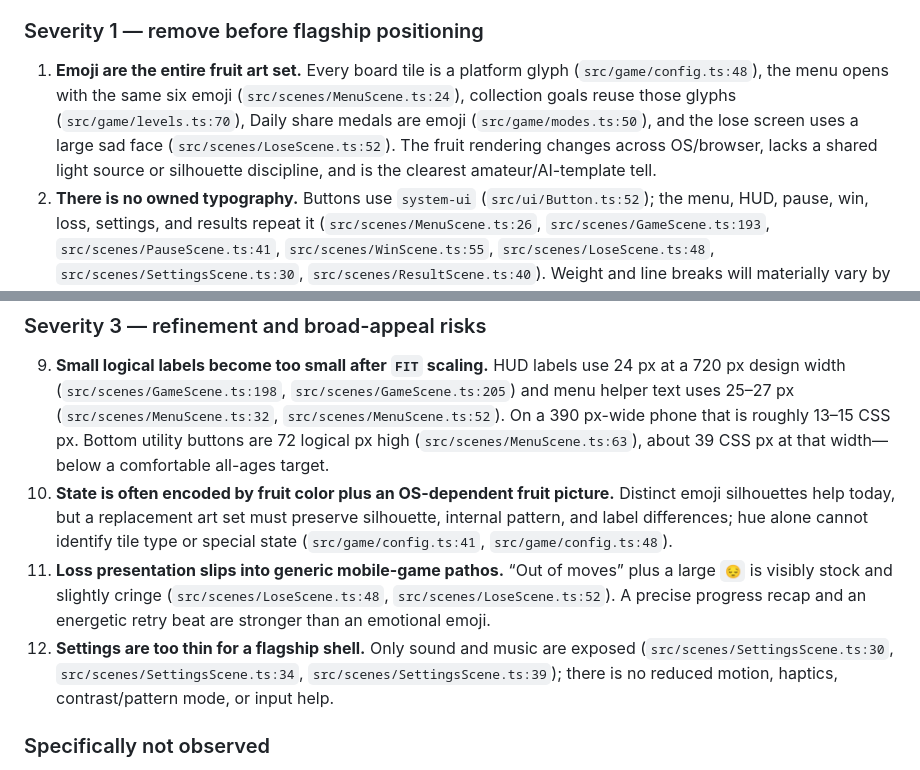
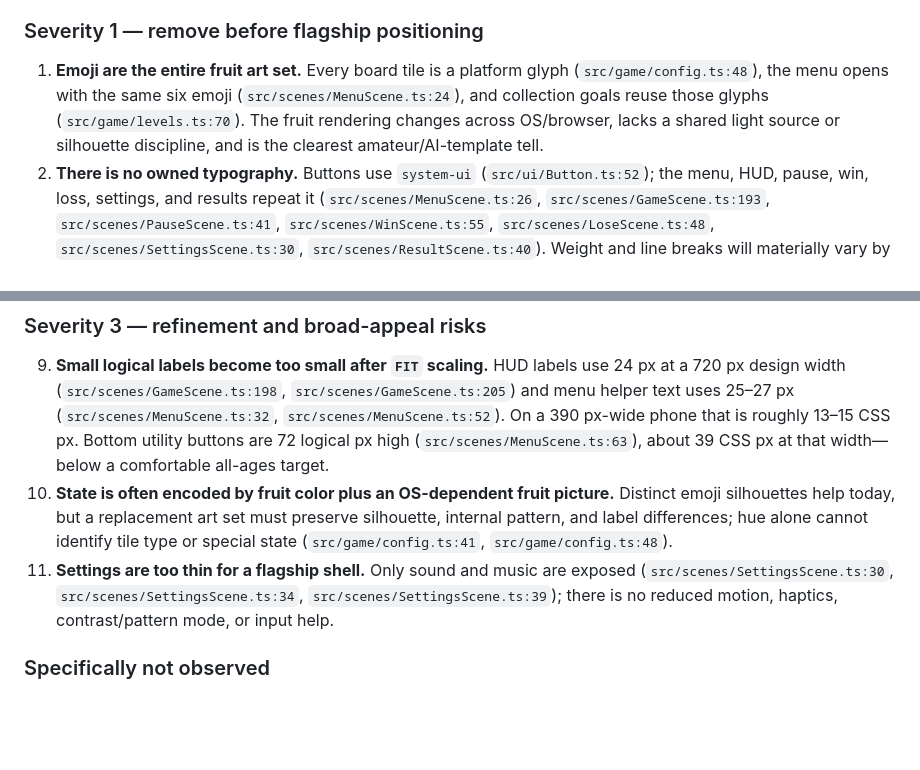
Before and after one commit to YousefOmary/fruitblast, a Markdown page: DESIGN_PROPOSAL.md, 2 parts joined by grey strips. Drawn GitHub-style; blank space fills up the shorter version.

Commit message:
Keep visual audit evidence scoped to observed screens

```diff
--- a/DESIGN_PROPOSAL.md
+++ b/DESIGN_PROPOSAL.md
@@ -16,7 +16,7 @@ The proposal follows a local run through the menu, Settings, How to Play, Campai
 
 ### Severity 1 — remove before flagship positioning
 
-1. **Emoji are the entire fruit art set.** Every board tile is a platform glyph (`src/game/config.ts:48`), the menu opens with the same six emoji (`src/scenes/MenuScene.ts:24`), collection goals reuse those glyphs (`src/game/levels.ts:70`), Daily share medals are emoji (`src/game/modes.ts:50`), and the lose screen uses a large sad face (`src/scenes/LoseScene.ts:52`). The fruit rendering changes across OS/browser, lacks a shared light source or silhouette discipline, and is the clearest amateur/AI-template tell.
+1. **Emoji are the entire fruit art set.** Every board tile is a platform glyph (`src/game/config.ts:48`), the menu opens with the same six emoji (`src/scenes/MenuScene.ts:24`), and collection goals reuse those glyphs (`src/game/levels.ts:70`). The fruit rendering changes across OS/browser, lacks a shared light source or silhouette discipline, and is the clearest amateur/AI-template tell.
 2. **There is no owned typography.** Buttons use `system-ui` (`src/ui/Button.ts:52`); the menu, HUD, pause, win, loss, settings, and results repeat it (`src/scenes/MenuScene.ts:26`, `src/scenes/GameScene.ts:193`, `src/scenes/PauseScene.ts:41`, `src/scenes/WinScene.ts:55`, `src/scenes/LoseScene.ts:48`, `src/scenes/SettingsScene.ts:30`, `src/scenes/ResultScene.ts:40`). Weight and line breaks will materially vary by platform.
 3. **The rendered game is essentially inaccessible to assistive technology.** The page mounts one Phaser canvas in an otherwise empty game div (`index.html:23`, `index.html:24`, `src/main.ts:13`, `src/main.ts:28`). Menus, mode choices, score, moves, Settings, and results have no DOM roles, accessible names, focus order, or live announcements. Keyboard-only and screen-reader users cannot discover the game structure.
 
@@ -32,8 +32,7 @@ The proposal follows a local run through the menu, Settings, How to Play, Campai
 
 9. **Small logical labels become too small after `FIT` scaling.** HUD labels use 24 px at a 720 px design width (`src/scenes/GameScene.ts:198`, `src/scenes/GameScene.ts:205`) and menu helper text uses 25–27 px (`src/scenes/MenuScene.ts:32`, `src/scenes/MenuScene.ts:52`). On a 390 px-wide phone that is roughly 13–15 CSS px. Bottom utility buttons are 72 logical px high (`src/scenes/MenuScene.ts:63`), about 39 CSS px at that width—below a comfortable all-ages target.
 10. **State is often encoded by fruit color plus an OS-dependent fruit picture.** Distinct emoji silhouettes help today, but a replacement art set must preserve silhouette, internal pattern, and label differences; hue alone cannot identify tile type or special state (`src/game/config.ts:41`, `src/game/config.ts:48`).
-11. **Loss presentation slips into generic mobile-game pathos.** “Out of moves” plus a large `😔` is visibly stock and slightly cringe (`src/scenes/LoseScene.ts:48`, `src/scenes/LoseScene.ts:52`). A precise progress recap and an energetic retry beat are stronger than an emotional emoji.
-12. **Settings are too thin for a flagship shell.** Only sound and music are exposed (`src/scenes/SettingsScene.ts:30`, `src/scenes/SettingsScene.ts:34`, `src/scenes/SettingsScene.ts:39`); there is no reduced motion, haptics, contrast/pattern mode, or input help.
+11. **Settings are too thin for a flagship shell.** Only sound and music are exposed (`src/scenes/SettingsScene.ts:30`, `src/scenes/SettingsScene.ts:34`, `src/scenes/SettingsScene.ts:39`); there is no reduced motion, haptics, contrast/pattern mode, or input help.
 
 ### Specifically not observed
 
```
